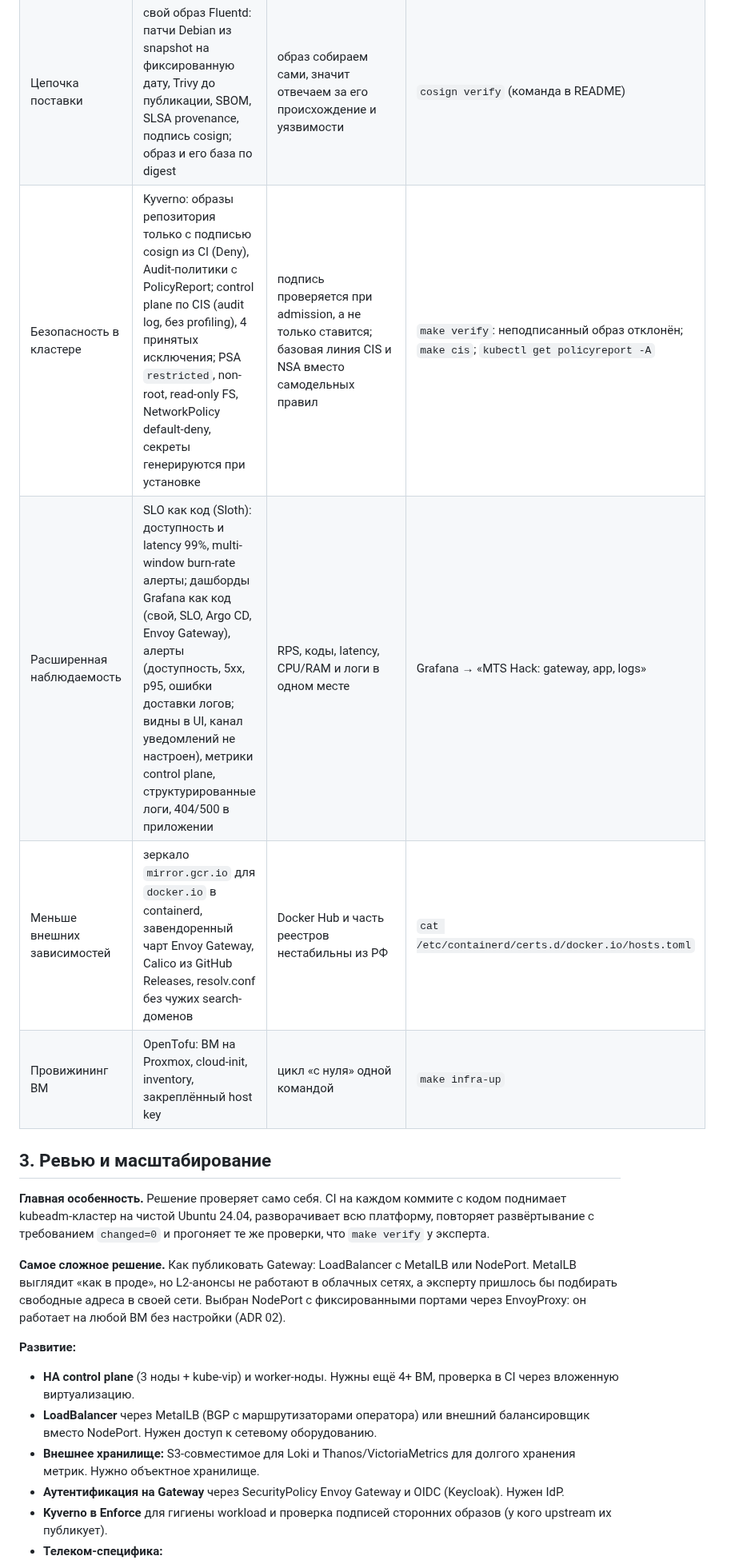
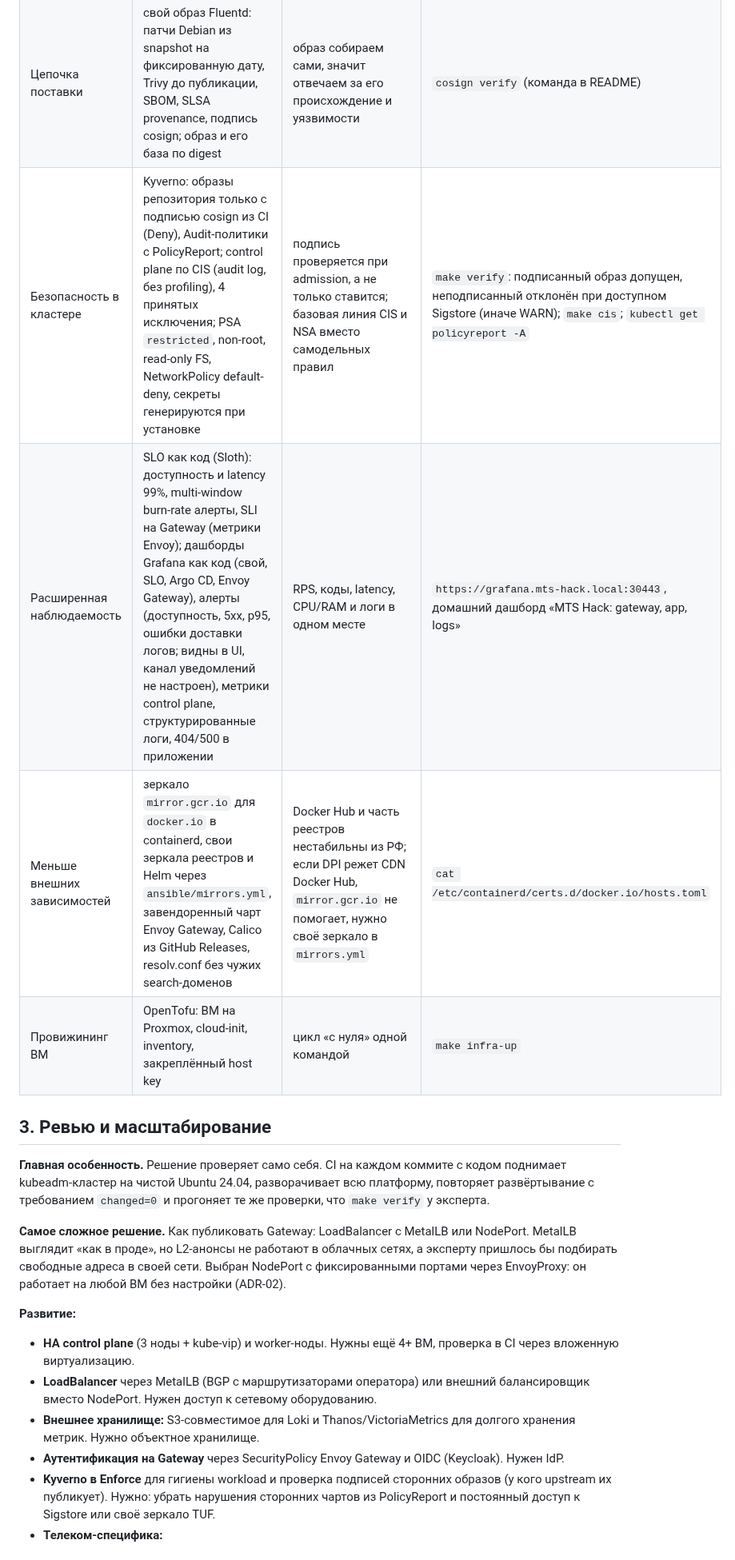
Before and after one commit to gifi71/mts-hack-2026, a Markdown page: docs/passport/passport.md, the part around one of its changes. Shown at 80% size. GitHub-like rendering.

```diff
--- a/docs/passport/passport.md
+++ b/docs/passport/passport.md
@@ -47,14 +48,14 @@
 | Цепочка поставки | свой образ Fluentd: патчи Debian из snapshot на фиксированную дату, Trivy до публикации, SBOM, SLSA provenance, подпись cosign; образ и его база по digest | образ собираем сами, значит отвечаем за его происхождение и уязвимости | `cosign verify` (команда в README) |
-| Безопасность в кластере | Kyverno: образы репозитория только с подписью cosign из CI (Deny), Audit-политики с PolicyReport; control plane по CIS (audit log, без profiling), 4 принятых исключения; PSA `restricted`, non-root, read-only FS, NetworkPolicy default-deny, секреты генерируются при установке | подпись проверяется при admission, а не только ставится; базовая линия CIS и NSA вместо самодельных правил | `make verify`: неподписанный образ отклонён; `make cis`; `kubectl get policyreport -A` |
-| Расширенная наблюдаемость | SLO как код (Sloth): доступность и latency 99%, multi-window burn-rate алерты; дашборды Grafana как код (свой, SLO, Argo CD, Envoy Gateway), алерты (доступность, 5xx, p95, ошибки доставки логов; видны в UI, канал уведомлений не настроен), метрики control plane, структурированные логи, 404/500 в приложении | RPS, коды, latency, CPU/RAM и логи в одном месте | Grafana → «MTS Hack: gateway, app, logs» |
-| Меньше внешних зависимостей | зеркало `mirror.gcr.io` для `docker.io` в containerd, завендоренный чарт Envoy Gateway, Calico из GitHub Releases, resolv.conf без чужих search-доменов | Docker Hub и часть реестров нестабильны из РФ | `cat /etc/containerd/certs.d/docker.io/hosts.toml` |
+| Безопасность в кластере | Kyverno: образы репозитория только с подписью cosign из CI (Deny), Audit-политики с PolicyReport; control plane по CIS (audit log, без profiling), 4 принятых исключения; PSA `restricted`, non-root, read-only FS, NetworkPolicy default-deny, секреты генерируются при установке | подпись проверяется при admission, а не только ставится; базовая линия CIS и NSA вместо самодельных правил | `make verify`: подписанный образ допущен, неподписанный отклонён при доступном Sigstore (иначе WARN); `make cis`; `kubectl get policyreport -A` |
+| Расширенная наблюдаемость | SLO как код (Sloth): доступность и latency 99%, multi-window burn-rate алерты, SLI на Gateway (метрики Envoy); дашборды Grafana как код (свой, SLO, Argo CD, Envoy Gateway), алерты (доступность, 5xx, p95, ошибки доставки логов; видны в UI, канал уведомлений не настроен), метрики control plane, структурированные логи, 404/500 в приложении | RPS, коды, latency, CPU/RAM и логи в одном месте | `https://grafana.mts-hack.local:30443`, домашний дашборд «MTS Hack: gateway, app, logs» |
+| Меньше внешних зависимостей | зеркало `mirror.gcr.io` для `docker.io` в containerd, свои зеркала реестров и Helm через `ansible/mirrors.yml`, завендоренный чарт Envoy Gateway, Calico из GitHub Releases, resolv.conf без чужих search-доменов | Docker Hub и часть реестров нестабильны из РФ; если DPI режет CDN Docker Hub, `mirror.gcr.io` не помогает, нужно своё зеркало в `mirrors.yml` | `cat /etc/containerd/certs.d/docker.io/hosts.toml` |
 | Провижининг ВМ | OpenTofu: ВМ на Proxmox, cloud-init, inventory, закреплённый host key | цикл «с нуля» одной командой | `make infra-up` |
 
 ## 3. Ревью и масштабирование
 
 **Главная особенность.** Решение проверяет само себя. CI на каждом коммите с кодом поднимает kubeadm-кластер на чистой Ubuntu 24.04, разворачивает всю платформу, повторяет развёртывание с требованием `changed=0` и прогоняет те же проверки, что `make verify` у эксперта.
 
-**Самое сложное решение.** Как публиковать Gateway: LoadBalancer с MetalLB или NodePort. MetalLB выглядит «как в проде», но L2-анонсы не работают в облачных сетях, а эксперту пришлось бы подбирать свободные адреса в своей сети. Выбран NodePort с фиксированными портами через EnvoyProxy: он работает на любой ВМ без настройки (ADR 02).
+**Самое сложное решение.** Как публиковать Gateway: LoadBalancer с MetalLB или NodePort. MetalLB выглядит «как в проде», но L2-анонсы не работают в облачных сетях, а эксперту пришлось бы подбирать свободные адреса в своей сети. Выбран NodePort с фиксированными портами через EnvoyProxy: он работает на любой ВМ без настройки (ADR-02).
 
 **Развитие:**
 
@@ -62,5 +63,5 @@
 - **LoadBalancer** через MetalLB (BGP с маршрутизаторами оператора) или внешний балансировщик вместо NodePort. Нужен доступ к сетевому оборудованию.
 - **Внешнее хранилище:** S3-совместимое для Loki и Thanos/VictoriaMetrics для долгого хранения метрик. Нужно объектное хранилище.
 - **Аутентификация на Gateway** через SecurityPolicy Envoy Gateway и OIDC (Keycloak). Нужен IdP.
-- **Kyverno в Enforce** для гигиены workload и проверка подписей сторонних образов (у кого upstream их публикует).
+- **Kyverno в Enforce** для гигиены workload и проверка подписей сторонних образов (у кого upstream их публикует). Нужно: убрать нарушения сторонних чартов из PolicyReport и постоянный доступ к Sigstore или своё зеркало TUF.
 - **Телеком-специфика:**
```
Also changed, not shown: other parts of docs/passport/passport.md (+20 -17 lines), docs/passport/architecture.png, 3 other files.
